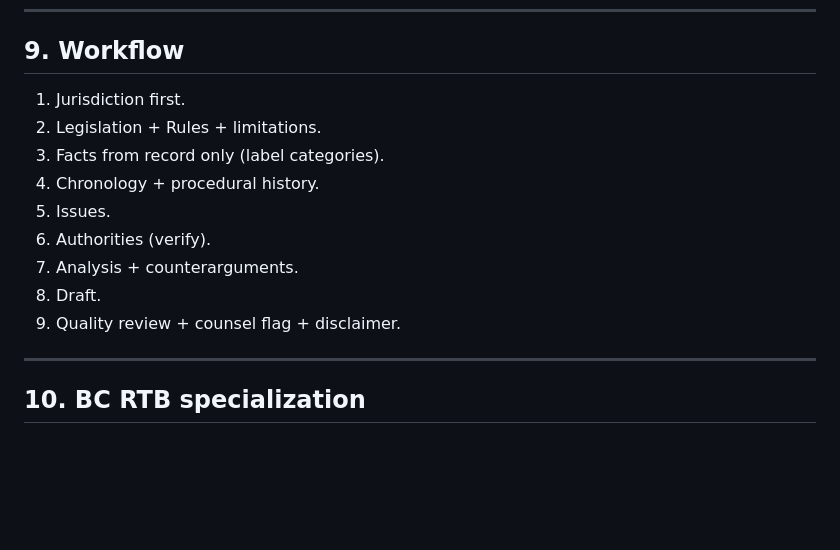
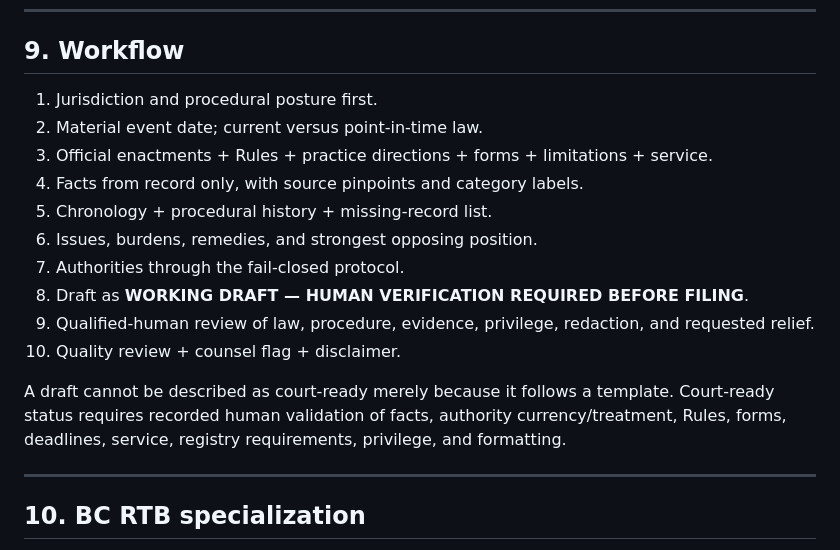
Before and after one commit to dmang69/bc-legal-ai, a Markdown page: skills/supreme-court-civil-counsel/counsel-framework.md, the part around the change. Drawn GitHub-style; blank space fills up the shorter version.

```diff
--- a/skills/supreme-court-civil-counsel/counsel-framework.md
+++ b/skills/supreme-court-civil-counsel/counsel-framework.md
@@ -159,15 +159,18 @@ See also: `../../checklists/decision-review.md`
 
 ## 9. Workflow
 
-1. Jurisdiction first.
-2. Legislation + Rules + limitations.
-3. Facts from record only (label categories).
-4. Chronology + procedural history.
-5. Issues.
-6. Authorities (verify).
-7. Analysis + counterarguments.
-8. Draft.
-9. Quality review + counsel flag + disclaimer.
+1. Jurisdiction and procedural posture first.
+2. Material event date; current versus point-in-time law.
+3. Official enactments + Rules + practice directions + forms + limitations + service.
+4. Facts from record only, with source pinpoints and category labels.
+5. Chronology + procedural history + missing-record list.
+6. Issues, burdens, remedies, and strongest opposing position.
+7. Authorities through the fail-closed protocol.
+8. Draft as **WORKING DRAFT — HUMAN VERIFICATION REQUIRED BEFORE FILING**.
+9. Qualified-human review of law, procedure, evidence, privilege, redaction, and requested relief.
+10. Quality review + counsel flag + disclaimer.
+
+A draft cannot be described as court-ready merely because it follows a template. Court-ready status requires recorded human validation of facts, authority currency/treatment, Rules, forms, deadlines, service, registry requirements, privilege, and formatting.
 
 ---
 
```
Also changed, not shown: skills/bc-tenancy-substantive/SKILL.md (+6 -13 lines).
